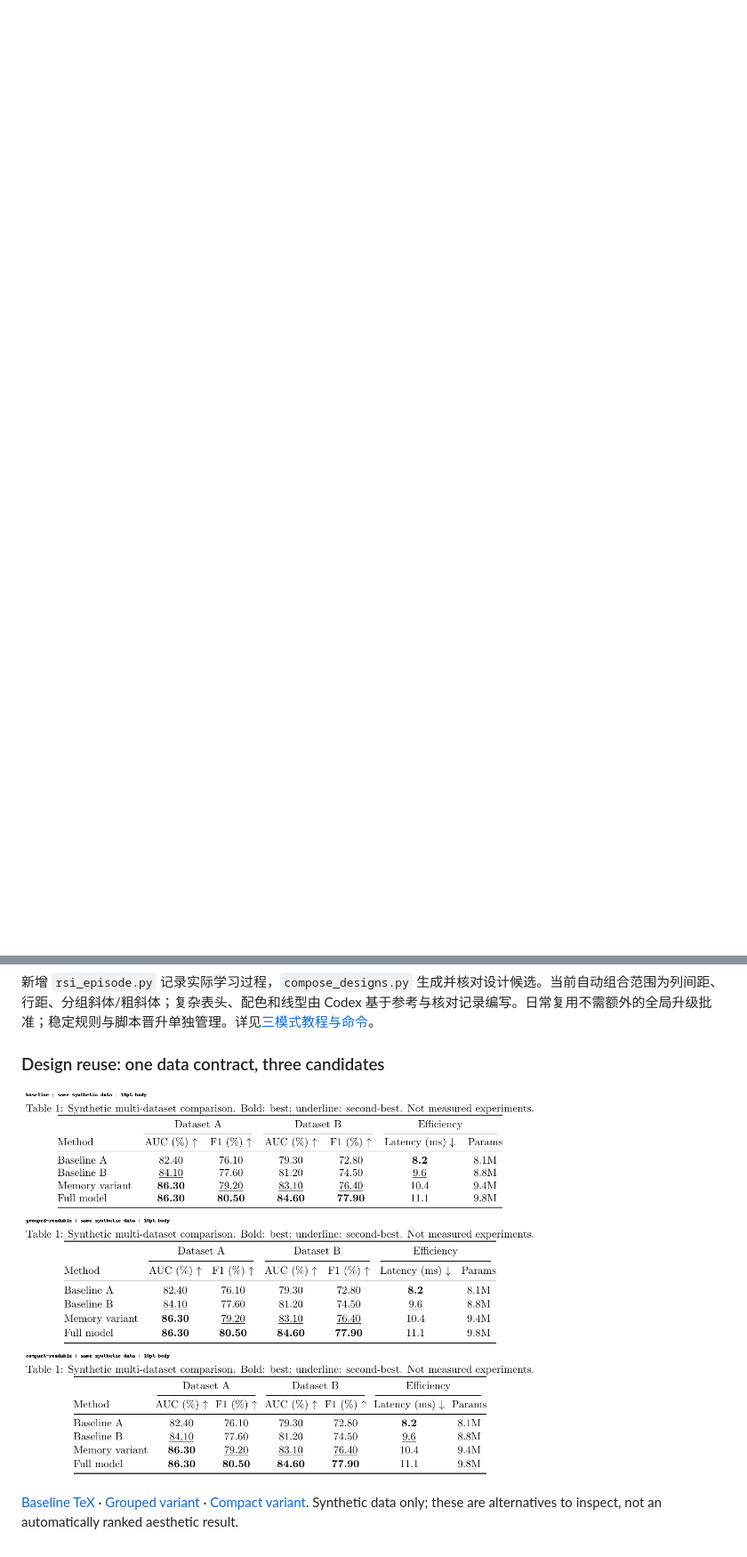
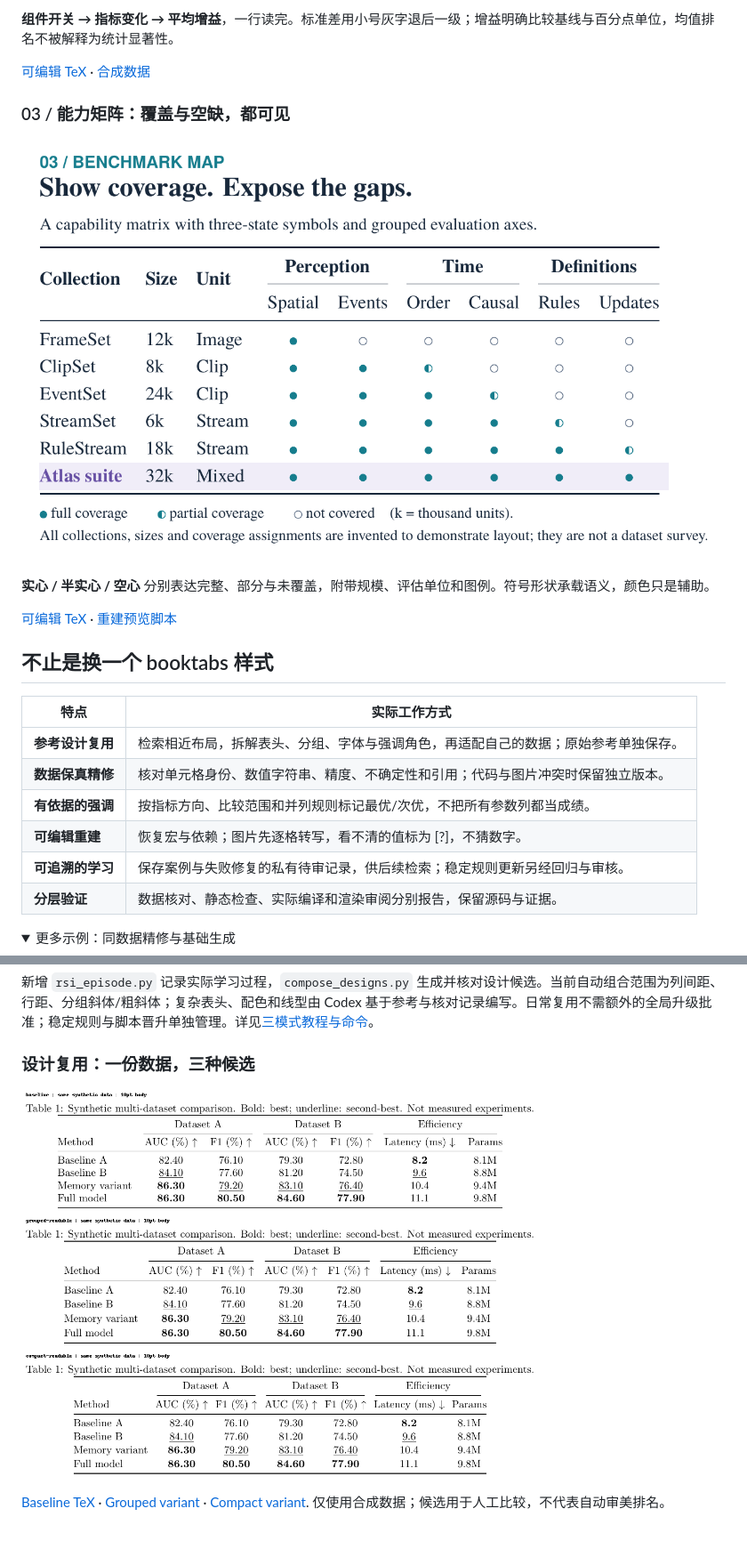
Before and after one commit to rekkles2/paper-latex-table-skill, a Markdown page: README.md, 2 parts joined by grey strips. Shown at 89% size. Drawn GitHub-style; pictures changed too: docs/images/showcase-coverage.png (added); folded sections open; blank space fills up the shorter version.

```diff
--- a/README.md
+++ b/README.md
@@ -18,3 +27,28 @@
+**组件开关 → 指标变化 → 平均增益**，一行读完。标准差用小号灰字退后一级；增益明确比较基线与百分点单位，均值排名不被解释为统计显著性。
+
+[可编辑 TeX](docs/examples/showcase/showcase-ablation.tex) · [合成数据](docs/examples/showcase/data.json)
+
+### 03 / 能力矩阵：覆盖与空缺，都可见
+
+![能力矩阵：感知、时间、定义三组表头及三态覆盖符号](docs/images/showcase-coverage.png)
+
+**实心 / 半实心 / 空心** 分别表达完整、部分与未覆盖，附带规模、评估单位和图例。符号形状承载语义，颜色只是辅助。
+
+[可编辑 TeX](docs/examples/showcase/showcase-coverage.tex) · [重建预览脚本](docs/render_showcase.py)
+
+## 不止是换一个 booktabs 样式
+
+| 特点 | 实际工作方式 |
+| --- | --- |
+| **参考设计复用** | 检索相近布局，拆解表头、分组、字体与强调角色，再适配自己的数据；原始参考单独保存。 |
+| **数据保真精修** | 核对单元格身份、数值字符串、精度、不确定性和引用；代码与图片冲突时保留独立版本。 |
+| **有依据的强调** | 按指标方向、比较范围和并列规则标记最优/次优，不把所有参数列都当成绩。 |
+| **可编辑重建** | 恢复宏与依赖；图片先逐格转写，看不清的值标为 [?]，不猜数字。 |
+| **可追溯的学习** | 保存案例与失败修复的私有待审记录，供后续检索；稳定规则更新另经回归与审核。 |
+| **分层验证** | 数据核对、静态检查、实际编译和渲染审阅分别报告，保留源码与证据。 |
+
+<details>
+<summary>更多示例：同数据精修与基础生成</summary>
 
 ![同一组合成数据从网格表到 booktabs 的排版对比](docs/images/refinement.png)
 
@@ -131,5 +169,5 @@ README 目录与原图/复现画廊的组织参考了 [Trae1ounG/paper-plot-skil
 
 新增 `rsi_episode.py` 记录实际学习过程，`compose_designs.py` 生成并核对设计候选。当前自动组合范围为列间距、行距、分组斜体/粗斜体；复杂表头、配色和线型由 Codex 基于参考与核对记录编写。日常复用不需额外的全局升级批准；稳定规则与脚本晋升单独管理。详见[三模式教程与命令](references/three-rsi-loops.md)。
 
-### Design reuse: one data contract, three candidates
+### 设计复用：一份数据，三种候选
 
@@ -137,2 +175,2 @@ README 目录与原图/复现画廊的组织参考了 [Trae1ounG/paper-plot-skil
 
-[Baseline TeX](docs/examples/design-reuse/baseline.tex) · [Grouped variant](docs/examples/design-reuse/grouped-readable.tex) · [Compact variant](docs/examples/design-reuse/compact-readable.tex). Synthetic data only; these are alternatives to inspect, not an automatically ranked aesthetic result.
+[Baseline TeX](docs/examples/design-reuse/baseline.tex) · [Grouped variant](docs/examples/design-reuse/grouped-readable.tex) · [Compact variant](docs/examples/design-reuse/compact-readable.tex). 仅使用合成数据；候选用于人工比较，不代表自动审美排名。
```
Also changed, not shown: other parts of README.md (+25 -12 lines), README.en.md (+35 -14 lines), docs/images/showcase-ablation.png (added), docs/images/showcase-main.png (added), 5 other files.
